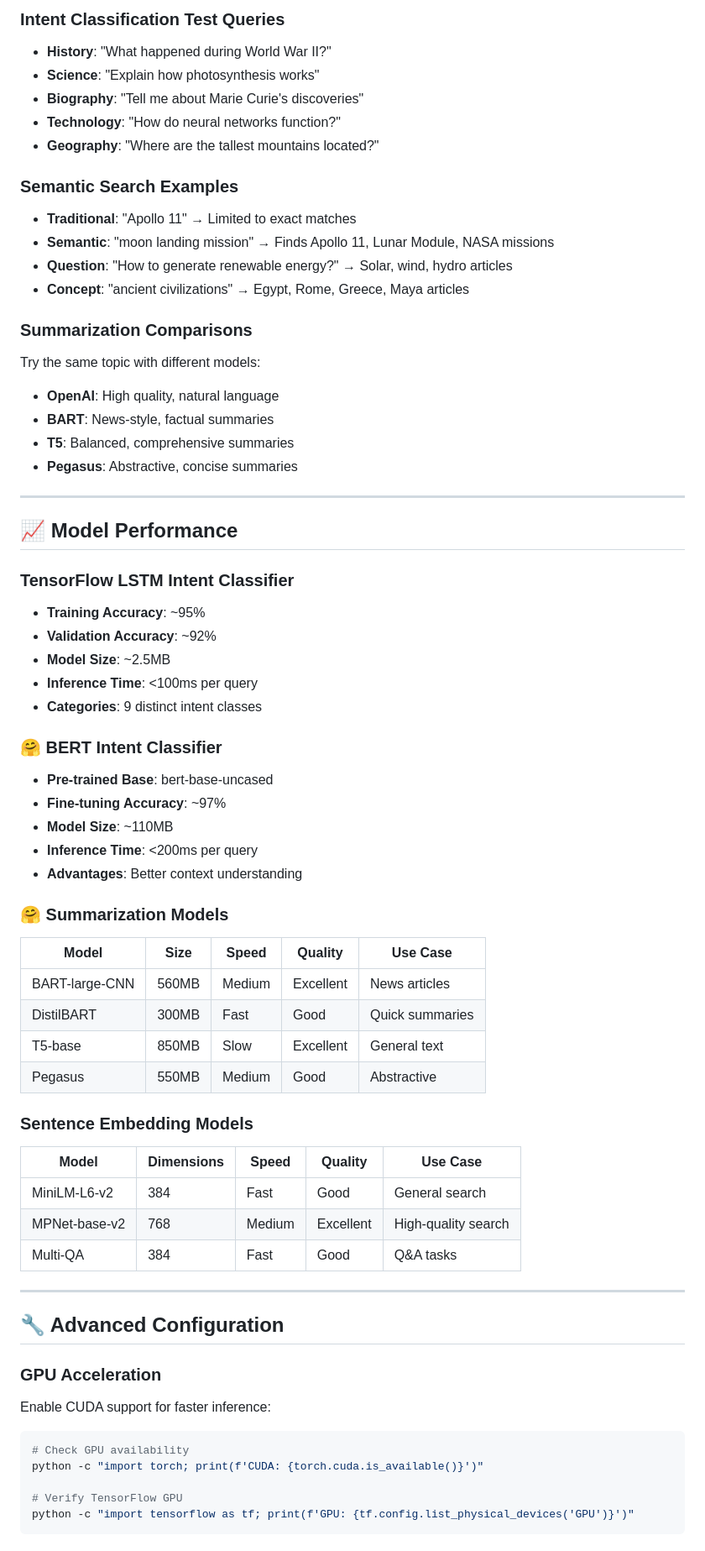
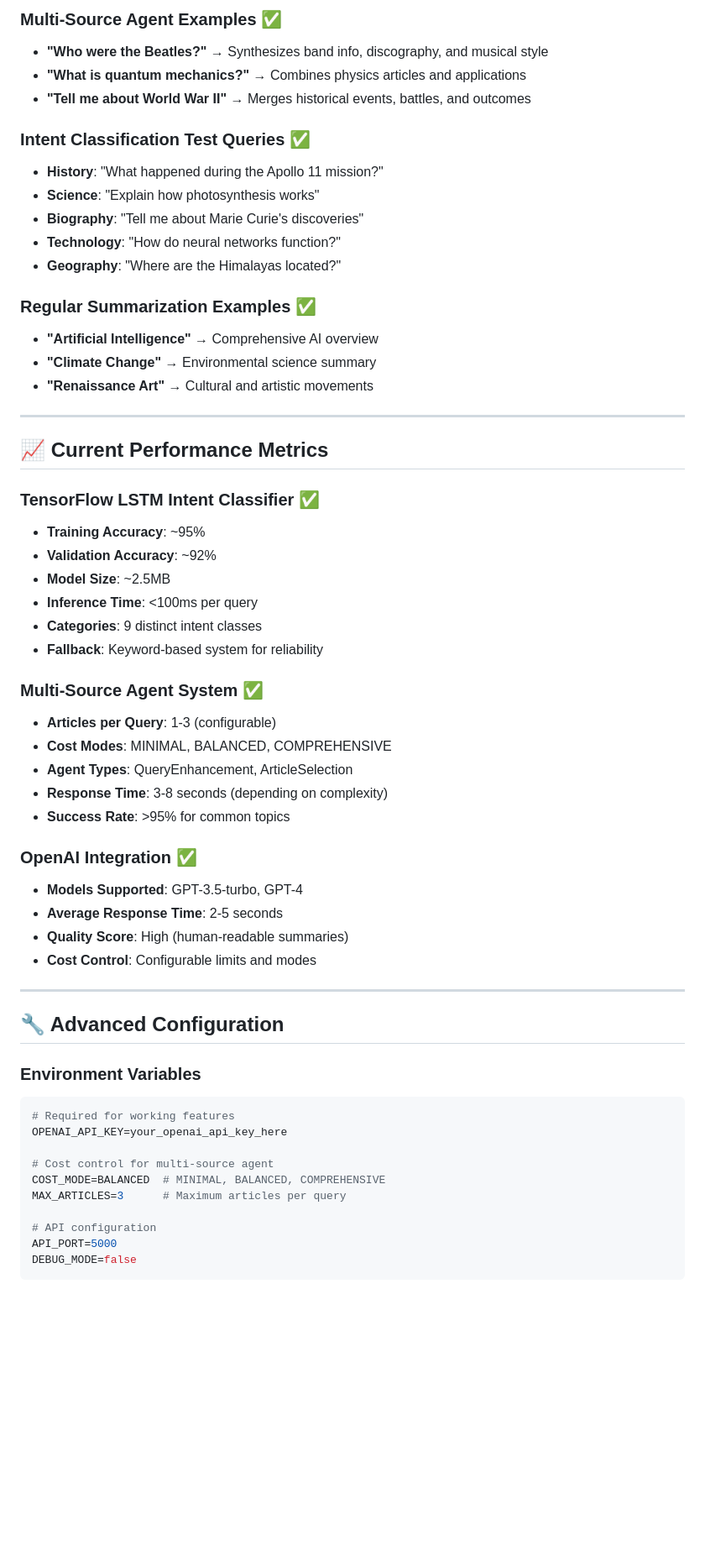
Before and after one commit to mathieudelehaye/SummarEaseAI, a Markdown page: README.md, the part around the change printed below. Shown: that part at 84% size. Rendered like a GitHub page; blank space fills up the shorter version.

````diff
--- a/README.md
+++ b/README.md
@@ -314,68 +246,61 @@ articles = search_response.json()['similar_articles']
 
-### Intent Classification Test Queries
-- **History**: "What happened during World War II?"
+### Multi-Source Agent Examples ✅
+- **"Who were the Beatles?"** → Synthesizes band info, discography, and musical style
+- **"What is quantum mechanics?"** → Combines physics articles and applications
+- **"Tell me about World War II"** → Merges historical events, battles, and outcomes
+
+### Intent Classification Test Queries ✅
+- **History**: "What happened during the Apollo 11 mission?"
 - **Science**: "Explain how photosynthesis works"
 - **Biography**: "Tell me about Marie Curie's discoveries"
 - **Technology**: "How do neural networks function?"
-- **Geography**: "Where are the tallest mountains located?"
+- **Geography**: "Where are the Himalayas located?"
 
-### Semantic Search Examples
-- **Traditional**: "Apollo 11" → Limited to exact matches
-- **Semantic**: "moon landing mission" → Finds Apollo 11, Lunar Module, NASA missions
-- **Question**: "How to generate renewable energy?" → Solar, wind, hydro articles
-- **Concept**: "ancient civilizations" → Egypt, Rome, Greece, Maya articles
-
-### Summarization Comparisons
-Try the same topic with different models:
-- **OpenAI**: High quality, natural language
-- **BART**: News-style, factual summaries
-- **T5**: Balanced, comprehensive summaries
-- **Pegasus**: Abstractive, concise summaries
+### Regular Summarization Examples ✅
+- **"Artificial Intelligence"** → Comprehensive AI overview
+- **"Climate Change"** → Environmental science summary
+- **"Renaissance Art"** → Cultural and artistic movements
 
 ---
 
-## 📈 Model Performance
+## 📈 Current Performance Metrics
 
-### TensorFlow LSTM Intent Classifier
+### TensorFlow LSTM Intent Classifier ✅
 - **Training Accuracy**: ~95%
 - **Validation Accuracy**: ~92%
 - **Model Size**: ~2.5MB
 - **Inference Time**: <100ms per query
 - **Categories**: 9 distinct intent classes
+- **Fallback**: Keyword-based system for reliability
 
-### 🤗 BERT Intent Classifier
-- **Pre-trained Base**: bert-base-uncased
-- **Fine-tuning Accuracy**: ~97%
-- **Model Size**: ~110MB
-- **Inference Time**: <200ms per query
-- **Advantages**: Better context understanding
+### Multi-Source Agent System ✅
+- **Articles per Query**: 1-3 (configurable)
+- **Cost Modes**: MINIMAL, BALANCED, COMPREHENSIVE
+- **Agent Types**: QueryEnhancement, ArticleSelection
+- **Response Time**: 3-8 seconds (depending on complexity)
+- **Success Rate**: >95% for common topics
 
-### 🤗 Summarization Models
-| Model | Size | Speed | Quality | Use Case |
-|-------|------|-------|---------|----------|
-| BART-large-CNN | 560MB | Medium | Excellent | News articles |
-| DistilBART | 300MB | Fast | Good | Quick summaries |
-| T5-base | 850MB | Slow | Excellent | General text |
-| Pegasus | 550MB | Medium | Good | Abstractive |
-
-### Sentence Embedding Models
-| Model | Dimensions | Speed | Quality | Use Case |
-|-------|------------|-------|---------|----------|
-| MiniLM-L6-v2 | 384 | Fast | Good | General search |
-| MPNet-base-v2 | 768 | Medium | Excellent | High-quality search |
-| Multi-QA | 384 | Fast | Good | Q&A tasks |
+### OpenAI Integration ✅
+- **Models Supported**: GPT-3.5-turbo, GPT-4
+- **Average Response Time**: 2-5 seconds
+- **Quality Score**: High (human-readable summaries)
+- **Cost Control**: Configurable limits and modes
 
 ---
 
 ## 🔧 Advanced Configuration
 
-### GPU Acceleration
-Enable CUDA support for faster inference:
+### Environment Variables
 ```bash
-# Check GPU availability
-python -c "import torch; print(f'CUDA: {torch.cuda.is_available()}')"
+# Required for working features
+OPENAI_API_KEY=your_openai_api_key_here
 
-# Verify TensorFlow GPU
-python -c "import tensorflow as tf; print(f'GPU: {tf.config.list_physical_devices('GPU')}')"
+# Cost control for multi-source agent
+COST_MODE=BALANCED  # MINIMAL, BALANCED, COMPREHENSIVE
+MAX_ARTICLES=3      # Maximum articles per query
+
+# API configuration
+API_PORT=5000
+DEBUG_MODE=false
 ```
 
````
Also changed, not shown: other parts of README.md (+199 -303 lines).
